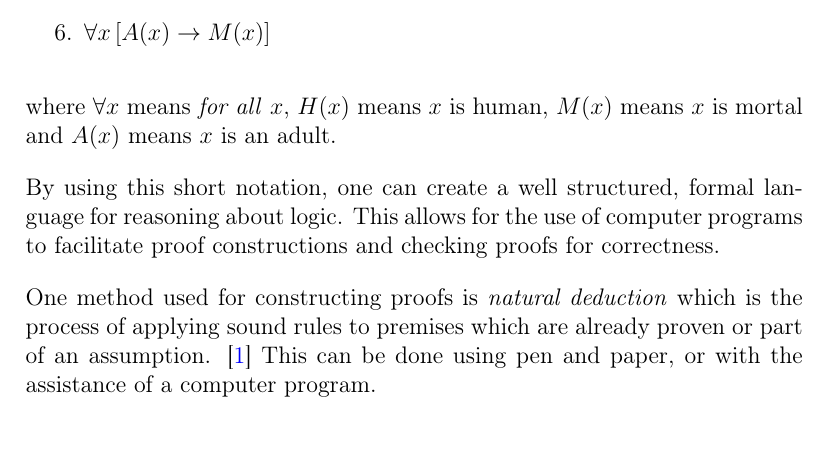
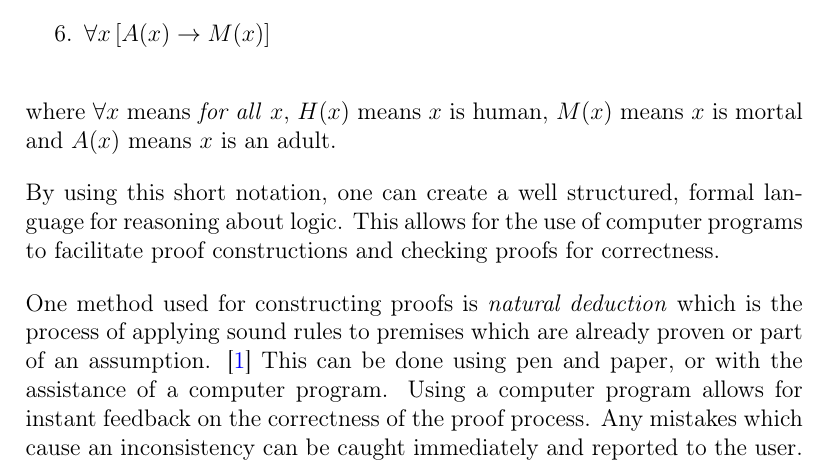
Before and after one commit to datx02-21-16/datx02, a LaTeX document (Projektplanering/planeringsrapport.tex, which reads Projektplanering/skeleton/bakgrund.tex): part of page 4 of 10, cut so that both start at the same text. Compiled offline with pdfLaTeX.

Commit message:
Lagt till motivering till användade av dator.

```diff
--- a/Projektplanering/skeleton/bakgrund.tex
+++ b/Projektplanering/skeleton/bakgrund.tex
@@ -52,6 +52,6 @@ where $\forall x$ means \textit{for all} $x$, $H(x)$ means $x$ is human, $M(x)$
 
 By using this short notation, one can create a well structured, formal language for reasoning about logic. This allows for the use of computer programs to facilitate proof constructions and checking proofs for correctness.
 
-One method used for constructing proofs is \textit{natural deduction} which is the process of applying sound rules to premises which are already proven or part of an assumption. \cite{huth_ryan_2018} This can be done using pen and paper, or with the assistance of a computer program.
+One method used for constructing proofs is \textit{natural deduction} which is the process of applying sound rules to premises which are already proven or part of an assumption. \cite{huth_ryan_2018} This can be done using pen and paper, or with the assistance of a computer program. Using a computer program allows for instant feedback on the correctness of the proof process. Any mistakes which cause an inconsistency can be caught immediately and reported to the user.
 
 There are many proof editors available on the internet, including Easyprove \cite{easyprove}, Yoda \cite{Yoda}, FitchJS \cite{rieppel}, Conan \cite{conan} and fitch-checker \cite{klement}. These projects range from general purpose proof editors to applications targeting students of a specific university course or readers of book.
```
